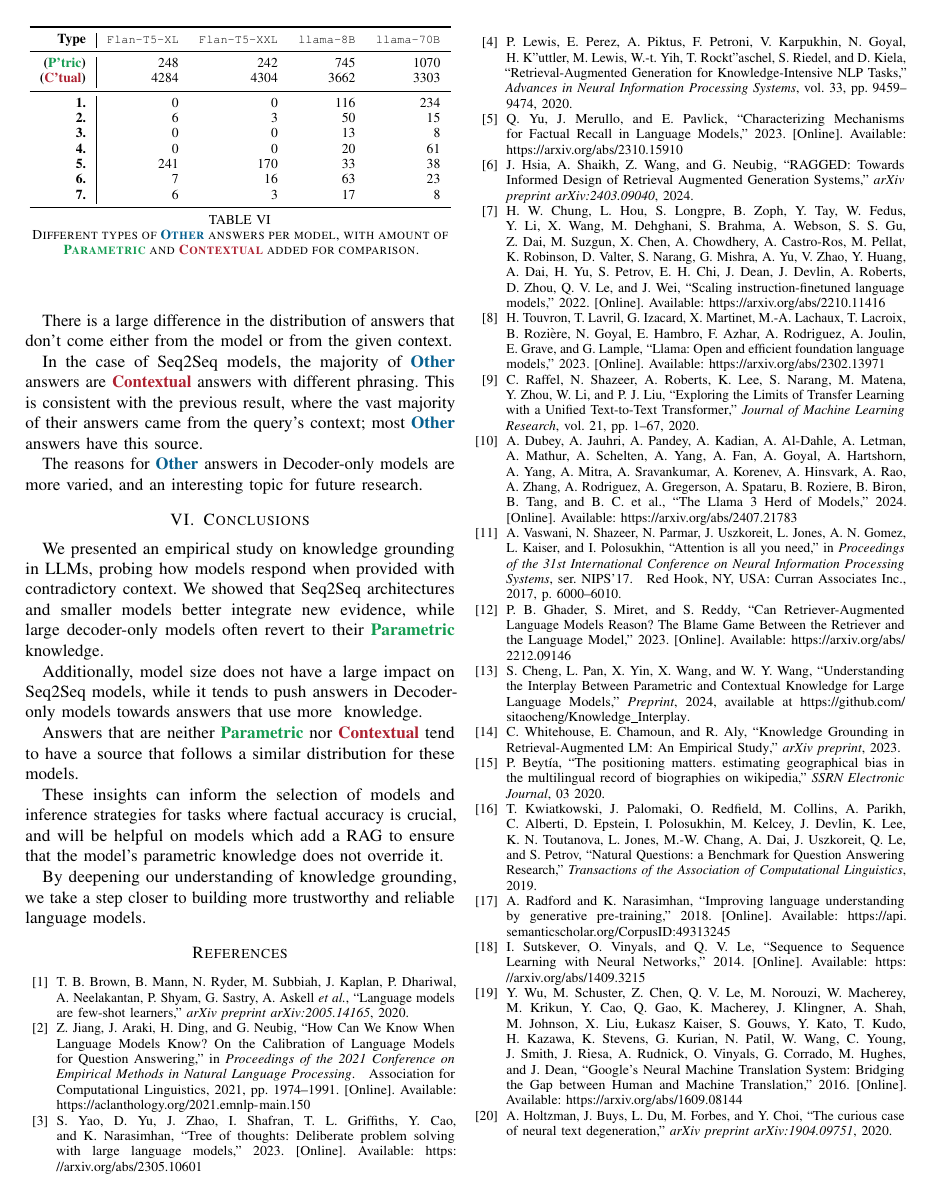
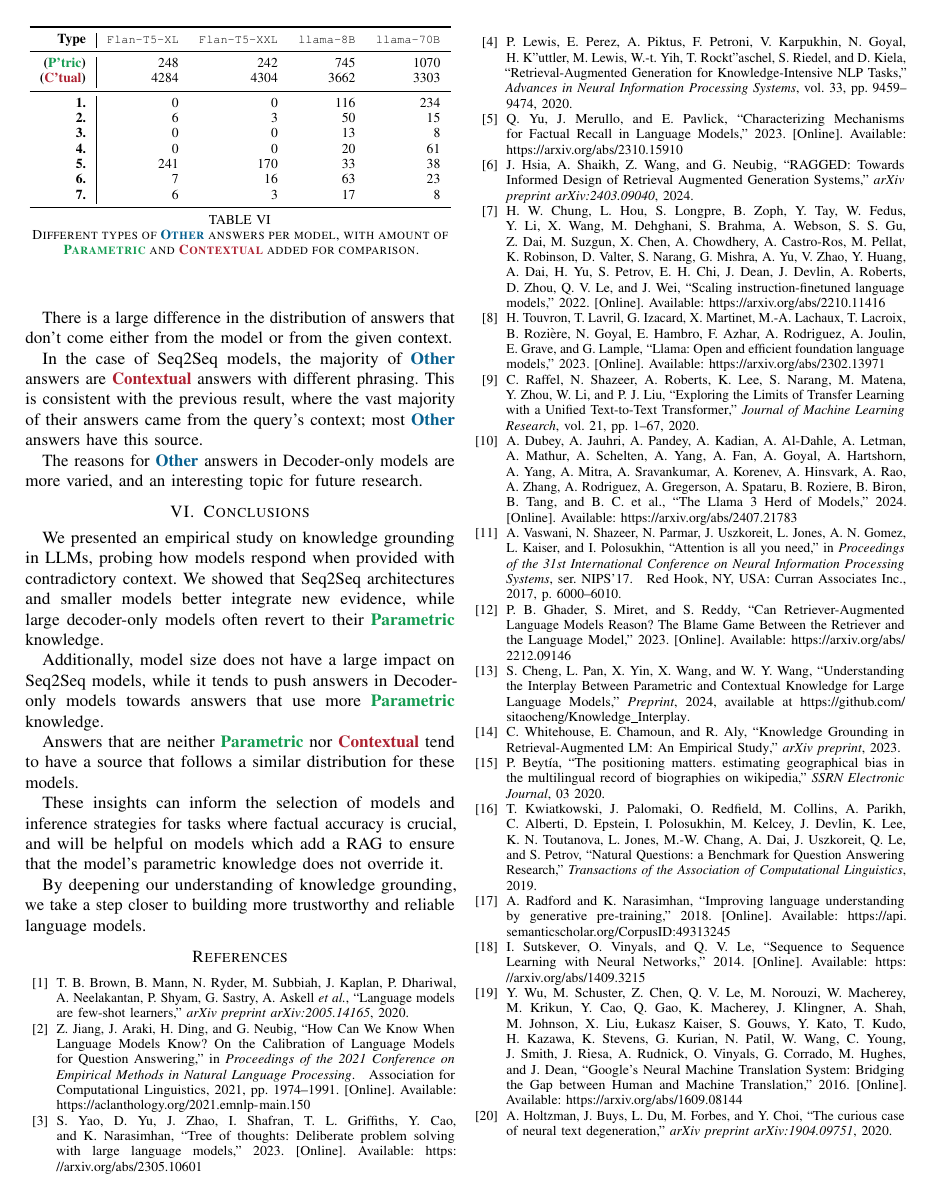
Before and after one commit to mfixman/rag-thesis, a LaTeX paper (IJCNN_2025/knowledge_grounding.tex, which reads IJCNN_2025/conclusions.tex): page 6 of 6. The pictures show the PDF file IJCNN_2025/tex/knowledge_grounding.pdf that the author committed with the source.

Commit message:
Fixing typo.

```diff
--- a/IJCNN_2025/conclusions.tex
+++ b/IJCNN_2025/conclusions.tex
@@ -3,7 +3,7 @@
 We presented an empirical study on knowledge grounding in LLMs, probing how models respond when provided with contradictory context.
 We showed that Seq2Seq architectures and smaller models better integrate new evidence, while large decoder-only models often revert to their \Parametric{} knowledge.
 
-Additionally, model size does not have a large impact on Seq2Seq models, while it tends to push answers in Decoder-only models towards answers that use more \Paramteric{} knowledge.
+Additionally, model size does not have a large impact on Seq2Seq models, while it tends to push answers in Decoder-only models towards answers that use more \Parametric{} knowledge.
 
 Answers that are neither \Parametric{} nor \Contextual{} tend to have a source that follows a similar distribution for these models.
 
```
Also changed, not shown: IJCNN_2025/tex/knowledge_grounding.pdf.
